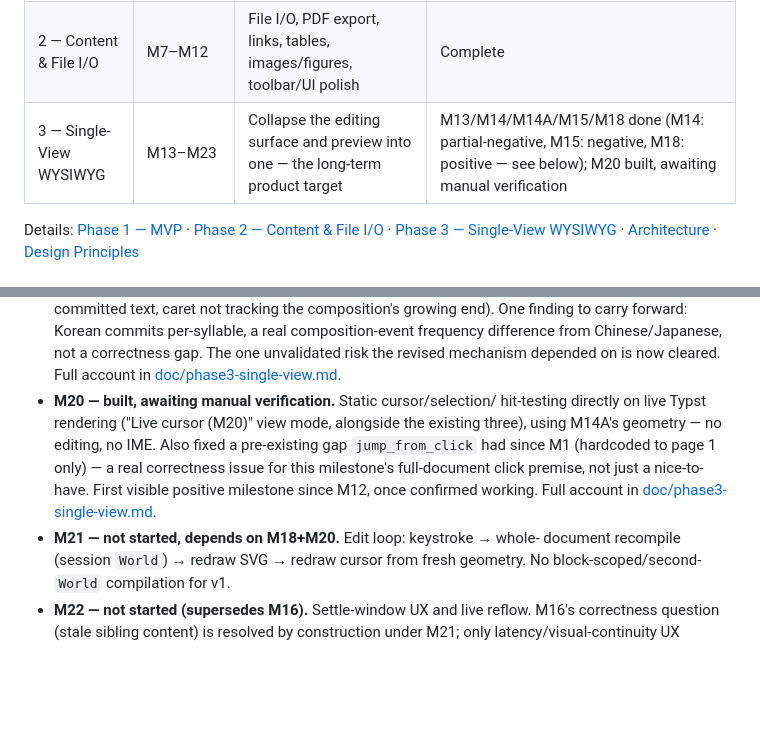
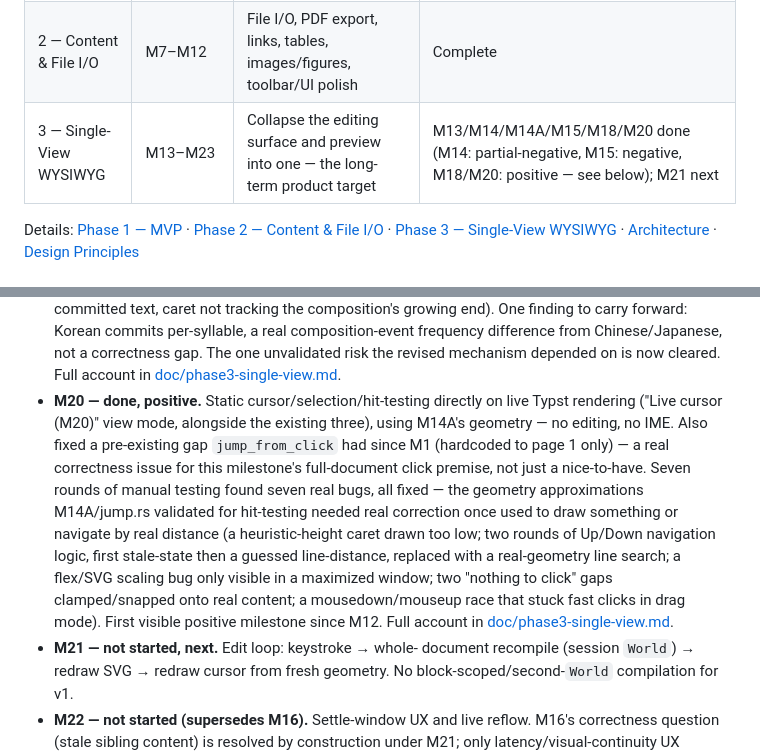
Before and after one commit to flatflax/typst-editor, a Markdown page: plan.md, 2 parts joined by grey strips. Rendered like a GitHub page; blank space fills up the shorter version.

```diff
--- a/plan.md
+++ b/plan.md
@@ -6,7 +6,7 @@
 |---|---|---|---|
 | 1 — MVP | M0–M6 | Prove `Source ⇄ Editor Model ⇄ Typst` forms a stable, round-trippable closed loop | Complete |
 | 2 — Content & File I/O | M7–M12 | File I/O, PDF export, links, tables, images/figures, toolbar/UI polish | Complete |
-| 3 — Single-View WYSIWYG | M13–M23 | Collapse the editing surface and preview into one — the long-term product target | M13/M14/M14A/M15/M18 done (M14: partial-negative, M15: negative, M18: positive — see below); M20 built, awaiting manual verification |
+| 3 — Single-View WYSIWYG | M13–M23 | Collapse the editing surface and preview into one — the long-term product target | M13/M14/M14A/M15/M18/M20 done (M14: partial-negative, M15: negative, M18/M20: positive — see below); M21 next |
 
 Details: [Phase 1 — MVP](doc/phase1-mvp.md) · [Phase 2 — Content & File I/O](doc/phase2-content-io.md) · [Phase 3 — Single-View WYSIWYG](doc/phase3-single-view.md) · [Architecture](doc/architecture.md) · [Design Principles](doc/design-principles.md)
 
@@ -95,15 +95,23 @@ Full detail in [doc/phase3-single-view.md](doc/phase3-single-view.md).
   correctness gap. The one unvalidated risk the revised mechanism depended on
   is now cleared. Full account in
   [doc/phase3-single-view.md](doc/phase3-single-view.md).
-- **M20 — built, awaiting manual verification.** Static cursor/selection/
-  hit-testing directly on live Typst rendering ("Live cursor (M20)" view
-  mode, alongside the existing three), using M14A's geometry — no editing,
-  no IME. Also fixed a pre-existing gap `jump_from_click` had since M1
-  (hardcoded to page 1 only) — a real correctness issue for this milestone's
-  full-document click premise, not just a nice-to-have. First visible
-  positive milestone since M12, once confirmed working. Full account in
+- **M20 — done, positive.** Static cursor/selection/hit-testing directly on
+  live Typst rendering ("Live cursor (M20)" view mode, alongside the
+  existing three), using M14A's geometry — no editing, no IME. Also fixed a
+  pre-existing gap `jump_from_click` had since M1 (hardcoded to page 1 only)
+  — a real correctness issue for this milestone's full-document click
+  premise, not just a nice-to-have. Seven rounds of manual testing found
+  seven real bugs, all fixed — the geometry approximations M14A/jump.rs
+  validated for hit-testing needed real correction once used to draw
+  something or navigate by real distance (a heuristic-height caret drawn
+  too low; two rounds of Up/Down navigation logic, first stale-state then a
+  guessed line-distance, replaced with a real-geometry line search; a
+  flex/SVG scaling bug only visible in a maximized window; two "nothing to
+  click" gaps clamped/snapped onto real content; a mousedown/mouseup race
+  that stuck fast clicks in drag mode). First visible positive milestone
+  since M12. Full account in
   [doc/phase3-single-view.md](doc/phase3-single-view.md).
-- **M21 — not started, depends on M18+M20.** Edit loop: keystroke → whole-
+- **M21 — not started, next.** Edit loop: keystroke → whole-
   document recompile (session `World`) → redraw SVG → redraw cursor from fresh
   geometry. No block-scoped/second-`World` compilation for v1.
 - **M22 — not started (supersedes M16).** Settle-window UX and live reflow.
```
Also changed, not shown: doc/phase3-single-view.md (+89 -45 lines).
